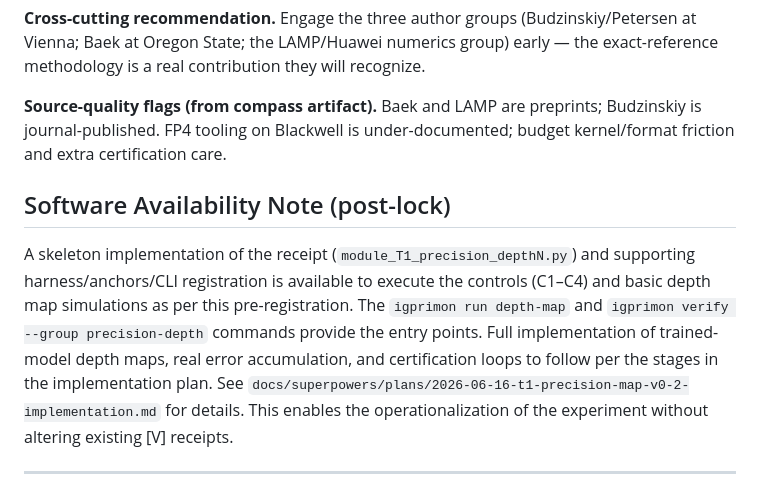
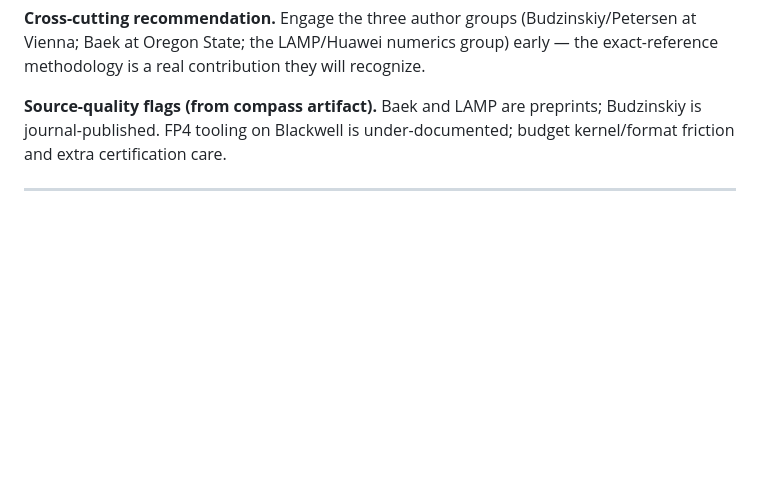
Before and after one commit to BravoWon/ig-primon-t1, a Markdown page: T1_precision_map_v0_2.md, the part around one of its changes. GitHub-like rendering; blank space fills up the shorter version.

```diff
--- a/T1_precision_map_v0_2.md
+++ b/T1_precision_map_v0_2.md
@@ -105,10 +105,6 @@ If F1 fires, the residual-attenuation comfort (theoretical, ViT-only) does not e
 
 **Source-quality flags (from compass artifact).** Baek and LAMP are preprints; Budzinskiy is journal-published. FP4 tooling on Blackwell is under-documented; budget kernel/format friction and extra certification care.
 
-## Software Availability Note (post-lock)
-
-A skeleton implementation of the receipt (`module_T1_precision_depthN.py`) and supporting harness/anchors/CLI registration is available to execute the controls (C1–C4) and basic depth map simulations as per this pre-registration. The `igprimon run depth-map` and `igprimon verify --group precision-depth` commands provide the entry points. Full implementation of trained-model depth maps, real error accumulation, and certification loops to follow per the stages in the implementation plan. See `docs/superpowers/plans/2026-06-16-t1-precision-map-v0-2-implementation.md` for details. This enables the operationalization of the experiment without altering existing [V] receipts.
-
 ---
 
 *This pre-registration (T1_precision_map_v0_2) supersedes the primitives-focused T1_precision_map_v0_1.md. It registers the full depth-N composition experiment under the IG-PRIMON-T1 discipline.*
```
Also changed, not shown: other parts of T1_precision_map_v0_2.md (+8 -0 lines), 1 other file.
